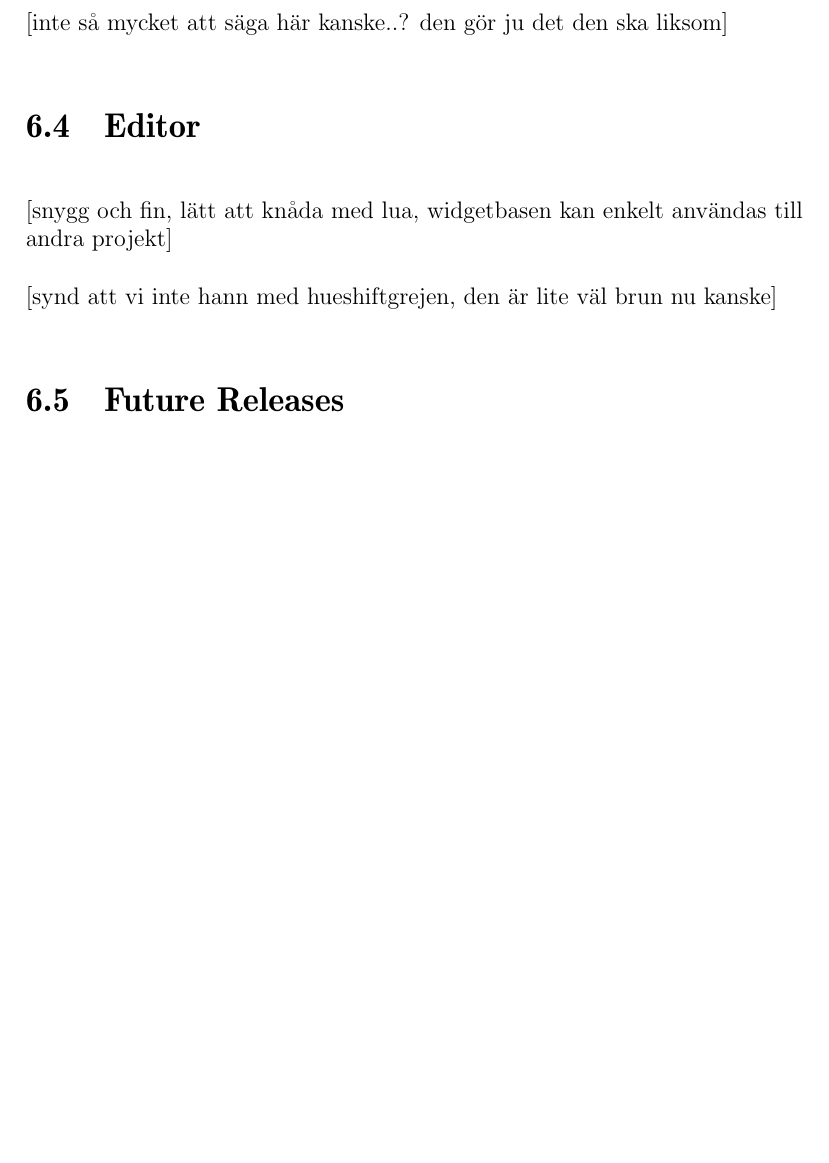
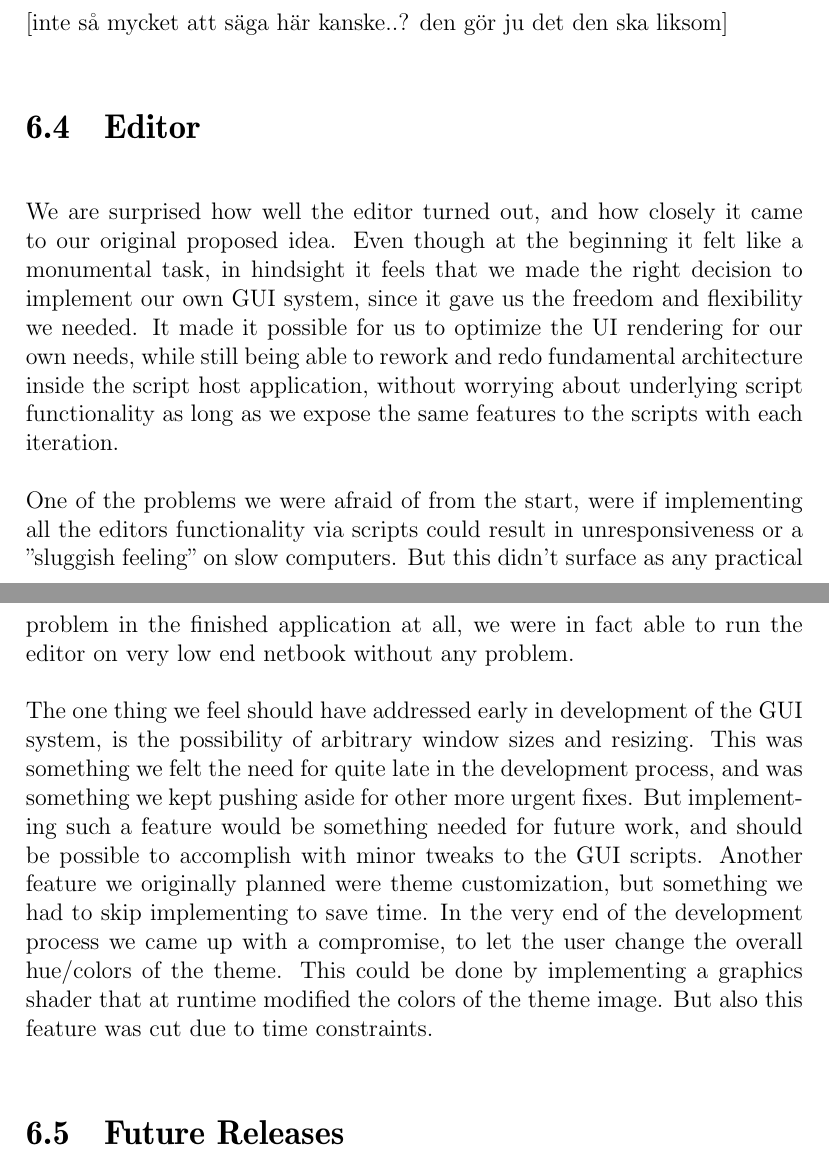
Before and after one commit to pxf/derp, a LaTeX thesis (DERP/report/report.tex, which reads DERP/report/tex/chapters/chapter5_discussion.tex): part of page 25 of 31 before the commit and two parts of pages 25 and 26 of 32 after it, the two joined at a grey line, cut so that both start at the same text, the shorter picture padded with empty space. Compiled offline with pdfLaTeX.

Commit message:
discussion on the editor

```diff
--- a/DERP/report/tex/chapters/chapter5_discussion.tex
+++ b/DERP/report/tex/chapters/chapter5_discussion.tex
@@ -13,10 +13,15 @@
 [inte så mycket att säga här kanske..? den gör ju det den ska liksom]
 
 \section{Editor}
+We are surprised how well the editor turned out, and how closely it came to our original proposed idea. Even though at the beginning it felt like a monumental task, in hindsight it feels that we made the right decision to implement our own GUI system, since it gave us the freedom and flexibility we needed. It made it possible for us to optimize the UI rendering for our own needs, while still being able to rework and redo fundamental architecture inside the script host application, without worrying about underlying script functionality as long as we expose the same features to the scripts with each iteration.
 
-[snygg och fin, lätt att knåda med lua, widgetbasen kan enkelt användas till andra projekt]
+One of the problems we were afraid of from the start, were if implementing all the editors functionality via scripts could result in unresponsiveness or a "sluggish feeling" on slow computers. But this didn't surface as any practical problem in the finished application at all, we were in fact able to run the editor on very low end netbook without any problem.
 
-[synd att vi inte hann med hueshiftgrejen, den är lite väl brun nu kanske]
+The one thing we feel should have addressed early in development of the GUI system, is the possibility of arbitrary window sizes and resizing. This was something we felt the need for quite late in the development process, and was something we kept pushing aside for other more urgent fixes. But implementing such a feature would be something needed for future work, and should be possible to accomplish with minor tweaks to the GUI scripts. Another feature we originally planned were theme customization, but something we had to skip implementing to save time. In the very end of the development process we came up with a compromise, to let the user change the overall hue/colors of the theme. This could be done by implementing a graphics shader that at runtime modified the colors of the theme image. But also this feature was cut due to time constraints.
+
+%[snygg och fin, lätt att knåda med lua, widgetbasen kan enkelt användas till andra projekt]
+
+%[synd att vi inte hann med hueshiftgrejen, den är lite väl brun nu kanske]
 
 \section{Future Releases}
 [saker som vi inte hann med eller så]
```
